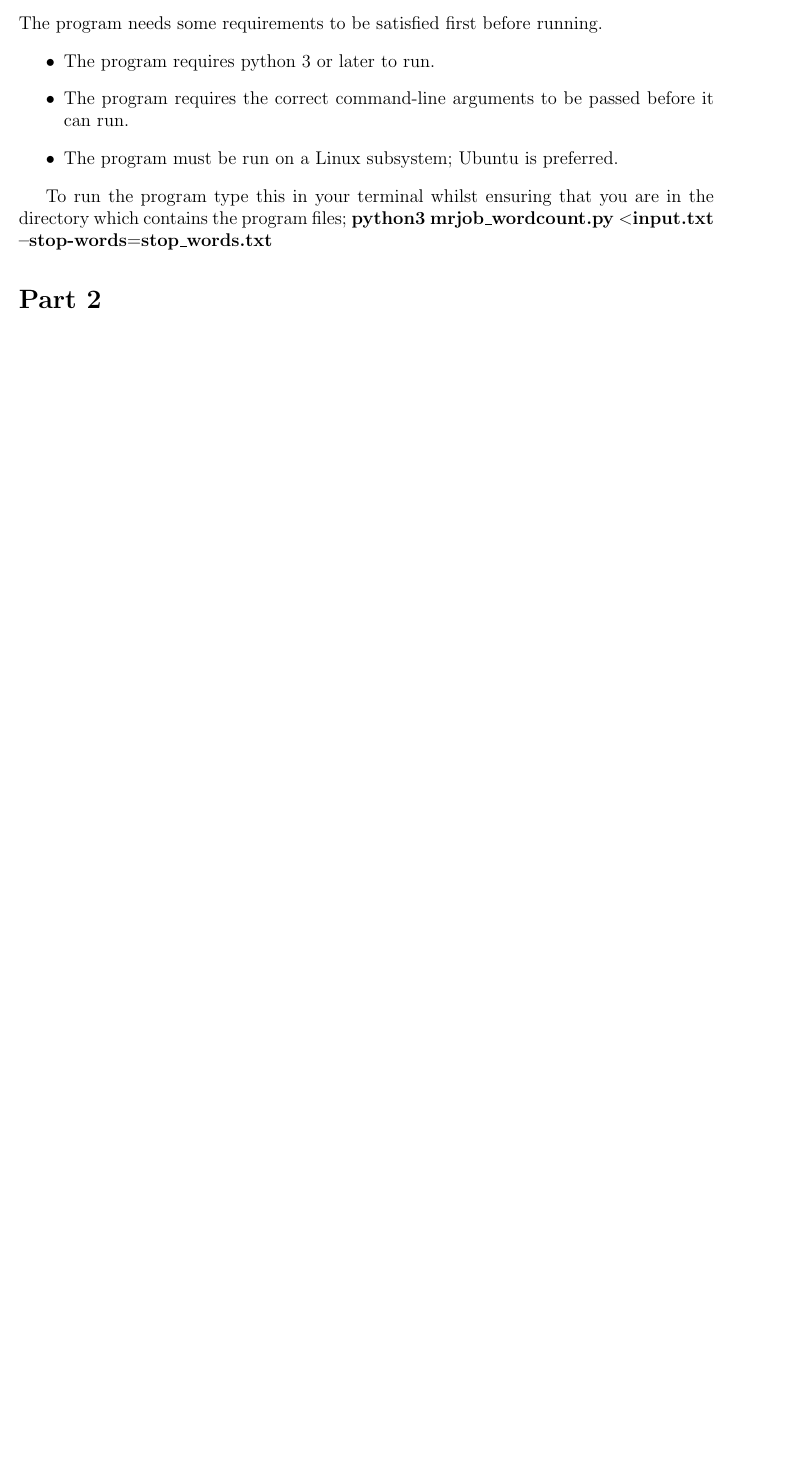
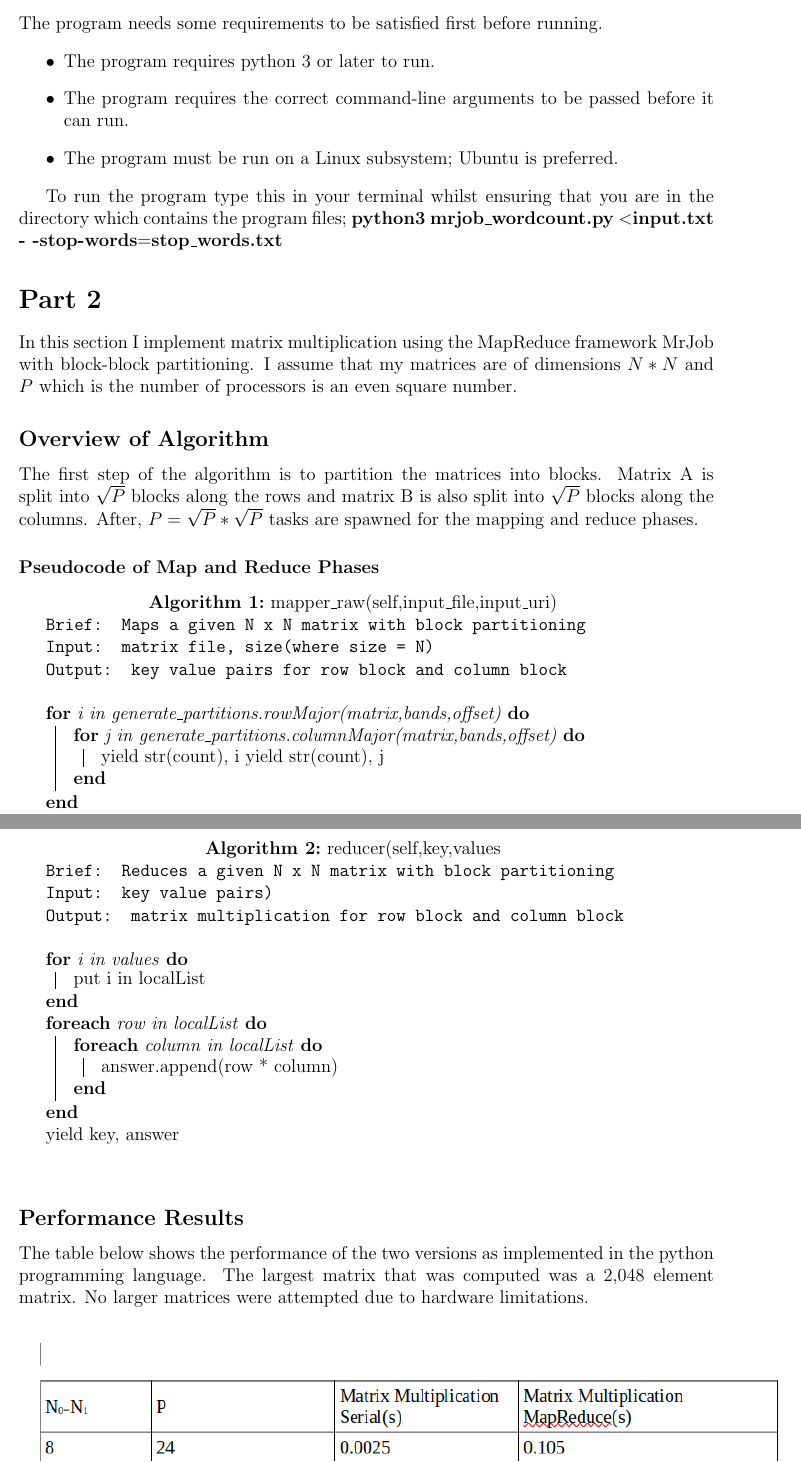
Before and after one commit to KwekuYamoah/Parallel-and-Distributed-Computing, a LaTeX document (Latex-Reports/Lab4/lab4-report.tex): part of page 3 of 3 before the commit and two parts of pages 3 and 4 of 5 after it, the two joined at a grey line, cut so that both start at the same text, the shorter picture padded with empty space. Compiled offline with pdfLaTeX.

Commit message:
Report finished

```diff
--- a/Latex-Reports/Lab4/lab4-report.tex
+++ b/Latex-Reports/Lab4/lab4-report.tex
@@ -53,7 +60,54 @@
                 \end{itemize}
 
             To run the program type this in your terminal whilst ensuring that you are in the directory which contains the program files;
-            \textbf{python3 mrjob\_wordcount.py $<$input.txt --stop-words$=$stop\_words.txt}
+            \textbf{python3 mrjob\_wordcount.py $<$input.txt - -stop-words$=$stop\_words.txt}
 
 \section*{Part 2}
+In this section I implement matrix multiplication using the MapReduce framework MrJob with block-block partitioning. I assume that my matrices are of dimensions $N * N$ and $P $ which is the number of processors is an even square number.
+\subsection*{Overview of Algorithm}
+    The first step of the algorithm is to partition the matrices into blocks. Matrix A is split into $\sqrt{P}$ blocks along the rows and matrix B is also split into $\sqrt{P}$ blocks along the columns. After, $P = \sqrt{P} * \sqrt{P}$ tasks are spawned for the mapping and reduce phases.
+\subsubsection*{Pseudocode of Map and Reduce Phases}
+    \begin{algorithm}[H]
+        \CommentSty{Brief: Maps a given N x N matrix with block partitioning}\\
+        \CommentSty{Input: matrix file, size(where size = N)}\\
+        \CommentSty{Output: key value pairs for row block and column block}\linebreak
 
+        %Main Algorithm
+        \For{i in generate\_partitions.rowMajor(matrix,bands,offset)}{
+            \For{j in generate\_partitions.columnMajor(matrix,bands,offset)}{
+                yield str(count), i
+                yield str(count), j
+            }
+        }
+
+        \begin{center}
+            \caption{mapper\_raw(self,input\_file,input\_uri)}
+        \end{center}
+    \end{algorithm}
+
+    \begin{algorithm}[H]
+        \CommentSty{Brief: Reduces a given N x N matrix with block partitioning}\\
+        \CommentSty{Input: key value pairs)}\\
+        \CommentSty{Output: matrix multiplication for row block and column block}\linebreak
+
+        %Main Algorithm
+        \For{i in values}{
+            put i in localList
+        }
+
+        \ForEach{row in localList}{
+            \ForEach{column in localList}{
+                answer.append(row * column)
+            }
+        }
+        yield key, answer
+        \begin{center}
+            \caption{reducer(self,key,values}
+        \end{center}
+    \end{algorithm}
+
+\subsection*{Performance Results}
+    The table below shows the performance of the two versions as implemented in the python programming language. The largest matrix that was computed was a 2,048 element matrix. No larger matrices were attempted due to hardware limitations.
+        \begin{center}
+            \includegraphics[width= 18cm,height = 10cm, keepaspectratio,scale=0.5]{performance-mapreduce}
+        \end{center}
@@ -59,0 +120 @@
+        \end{center}
```
Also changed, not shown: Latex-Reports/Lab4/graph.png (added), Latex-Reports/Lab4/lab4-report.pdf, Latex-Reports/Lab4/performance-mapreduce.png (added), Latex-Reports/Lab4/lab4-report.tex (33 more changed lines), 6 other files.
